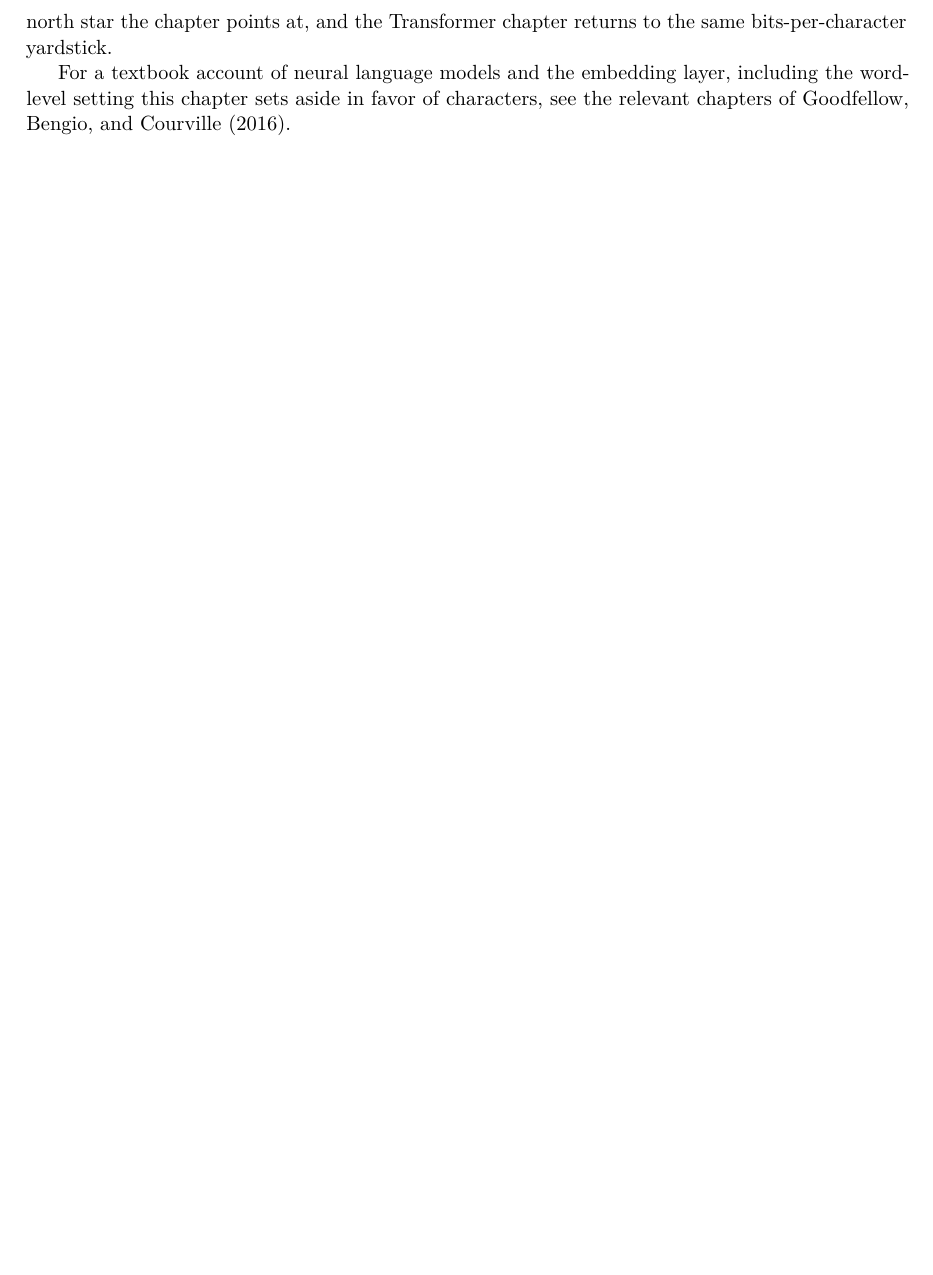
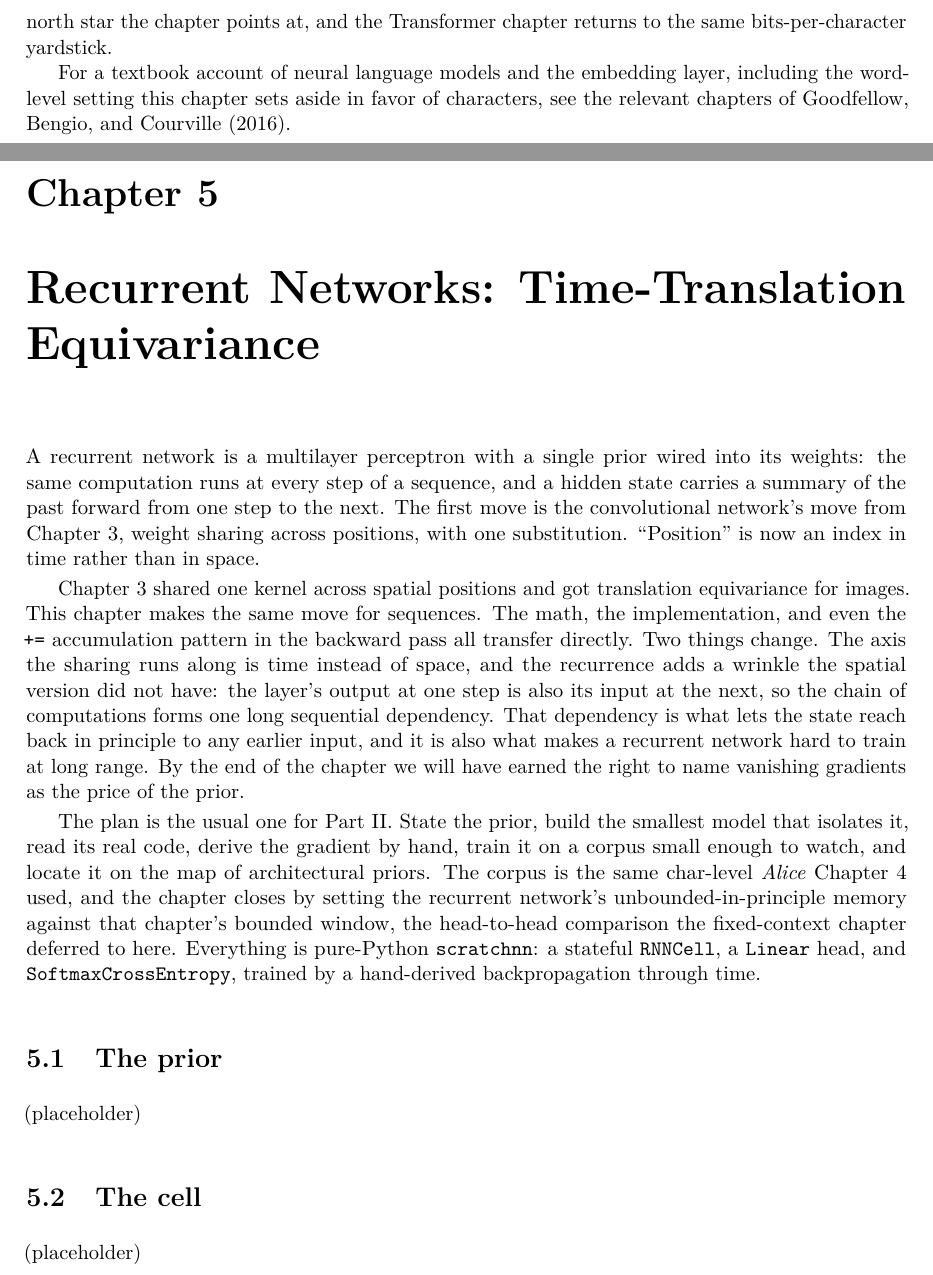
Before and after one commit to queelius/scratchnn, a LaTeX thesis (inductive-biases/book/book.tex, which reads inductive-biases/book/chapters/ch05/01-prior-and-cell.tex, inductive-biases/book/chapters/ch05/ch05.tex): part of page 52 of 54 before the commit and two parts of pages 52 and 53 of 56 after it, the two joined at a grey line, cut so that both start at the same text, the shorter picture padded with empty space. Compiled offline with pdfLaTeX.

Commit message:
ch05: scaffold chapter and part wiring
Add book/chapters/ch05/ (wrapper + five placeholder section files) and
\input it into parts/part2.tex. Chapter wrapper carries the short title,
\label{ch:rnn}, the opening prose, and the header comment block (DEFINED /
RESOLVED / FORWARD). Placeholders define every section, figure, and
equation label so the build baseline is zero undefined references.

Co-Authored-By: Claude Opus 4.8 (1M context) <noreply@anthropic.com>

```diff
--- /dev/null
+++ b/inductive-biases/book/chapters/ch05/01-prior-and-cell.tex
@@ -0,0 +1,11 @@
+% DEFINED:   sec:rnn-prior, sec:rnn-cell
+% RESOLVED:  ch:foundations (backward into Part I)
+% FORWARD:   (none)
+
+\section{The prior}\label{sec:rnn-prior}
+
+(placeholder)
+
+\section{The cell}\label{sec:rnn-cell}
+
+(placeholder)
--- /dev/null
+++ b/inductive-biases/book/chapters/ch05/ch05.tex
@@ -0,0 +1,44 @@
+% DEFINED:   ch:rnn
+% CONTAINS:  section/figure/equation labels live in the \input'd files below
+%            (sec:rnn-prior, sec:rnn-cell, sec:time-equivariance, sec:bptt,
+%            sec:vanishing-gradients, eq:rnn-jacobian, sec:rnn-alice,
+%            fig:ch05-rnn-loss, sec:rnn-pattern, sec:rnn-handoff)
+% RESOLVED:  ch:foundations, sec:mlp-backprop, ch:cnn, sec:permuted-pixel,
+%            ch:fixed-context-lm (all backward into Part I and earlier Part II)
+% CROSS-CHAPTER FORWARD (prose-only, no \Cref): Chapter 6 (the Transformer,
+%            "the next chapter"). Not drafted yet; stays prose.
+
+\chapter[Recurrent Networks]{Recurrent Networks: Time-Translation
+  Equivariance}%
+\label{ch:rnn}
+
+A recurrent network is a multilayer perceptron with a single prior wired
+into its weights: the same computation runs at every step of a sequence,
+and a hidden state carries a summary of the past forward from one step to
+the next. The first move is the convolutional network's move from
+\Cref{ch:cnn}, weight sharing across positions, with one substitution.
+``Position'' is now an index in time rather than in space.
+
+\Cref{ch:cnn} shared one kernel across spatial positions and got
+translation equivariance for images. This chapter makes the same move for
+sequences. The math, the implementation, and even the \texttt{+=}
+accumulation pattern in the backward pass all transfer directly. Two things
+change. The axis the sharing runs along is time instead of space, and the
+recurrence adds a wrinkle the spatial version did not have: the layer's
+output at one step is also its input at the next, so the chain of
+computations forms one long sequential dependency. That dependency is what
+lets the state reach back in principle to any earlier input, and it is also
+what makes a recurrent network hard to train at long range. By the end of
+the chapter we will have earned the right to name vanishing gradients as the
+price of the prior.
+
+The plan is the usual one for Part~II. State the prior, build the smallest
+model that isolates it, read its real code, derive the gradient by hand,
+train it on a corpus small enough to watch, and locate it on the map of
+architectural priors. The corpus is the same char-level \emph{Alice}
+\Cref{ch:fixed-context-lm} used, and the chapter closes by setting the
+recurrent network's unbounded-in-principle memory against that chapter's
+bounded window, the head-to-head comparison the fixed-context chapter
+deferred to here. Everything is pure-Python \texttt{scratchnn}: a stateful
+\texttt{RNNCell}, a \texttt{Linear} head, and \texttt{SoftmaxCrossEntropy},
+trained by a hand-derived backpropagation through time.
```
Also changed, not shown: inductive-biases/book/chapters/ch05/02-equivariance-bptt-vanishing.tex (added, +20 -0 lines), inductive-biases/book/chapters/ch05/03-experiment-and-comparison.tex (added, +8 -0 lines), inductive-biases/book/chapters/ch05/04-pattern-and-handoff.tex (added, +12 -0 lines), inductive-biases/book/chapters/ch05/bib-notes.tex (added, +7 -0 lines), inductive-biases/book/parts/part2.tex (+1 -0 lines), inductive-biases/book/chapters/ch05/ch05.tex (6 more changed lines).
